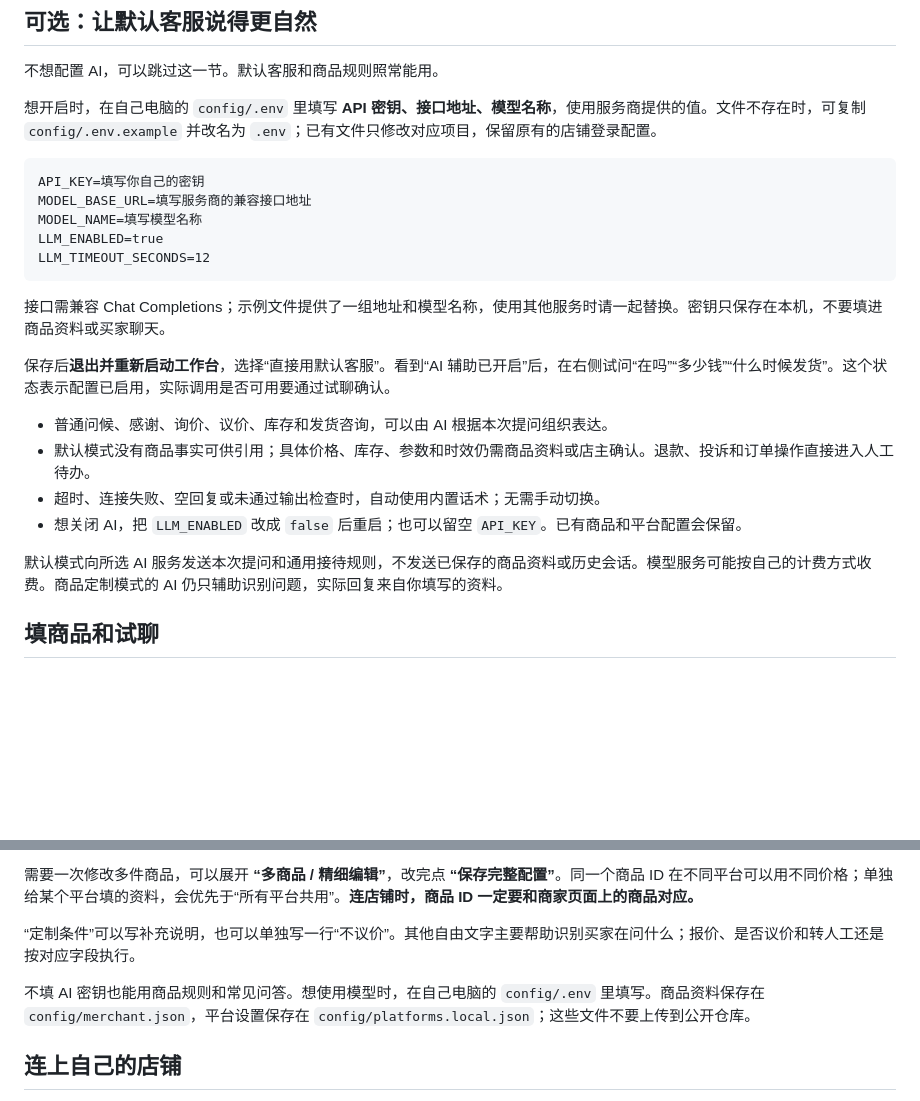
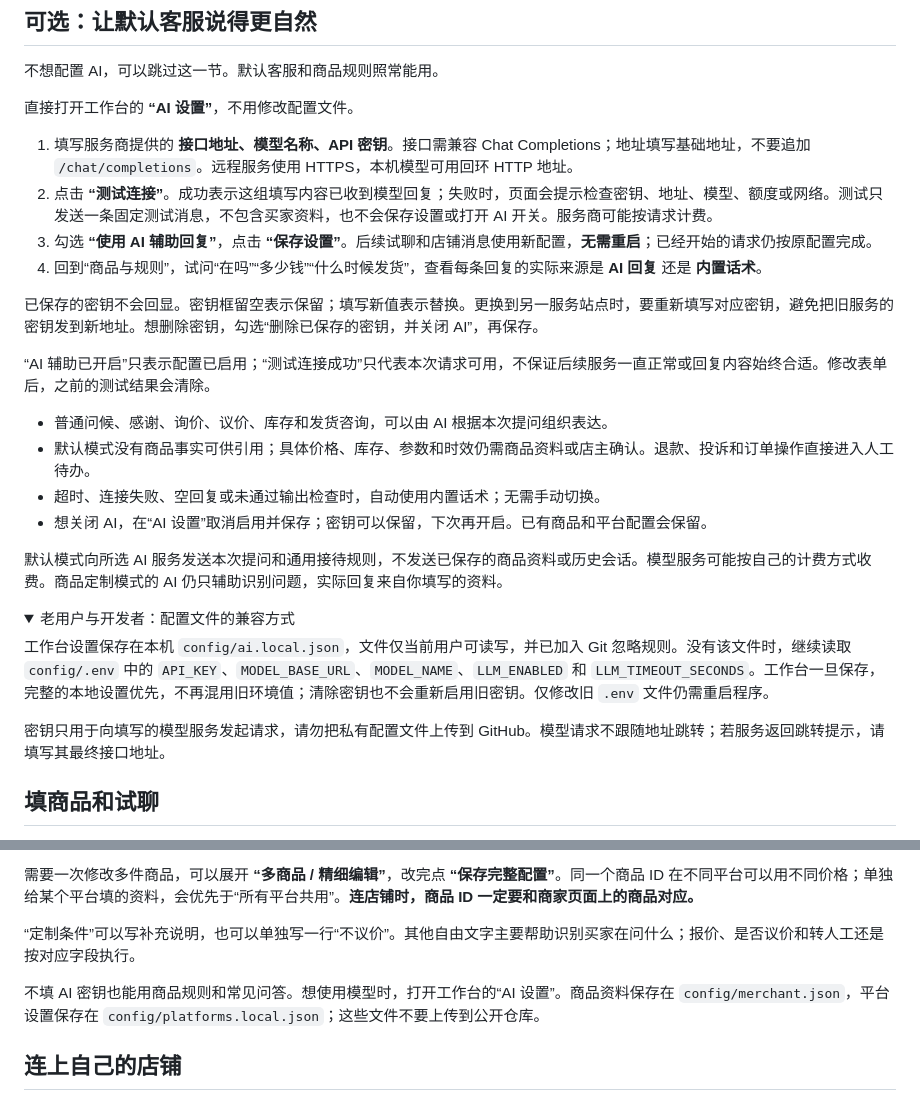
Before and after one commit to yelinyuan798-commits/UniversalECommerceBot, a Markdown page: docs/PLATFORM_SETUP.md, 2 parts joined by grey strips. GitHub-like rendering; folded sections open; blank space fills up the shorter version.

Commit message:
Document UI-first AI setup and verified behavior

````diff
--- a/docs/PLATFORM_SETUP.md
+++ b/docs/PLATFORM_SETUP.md
@@ -65,26 +65,32 @@ Windows 将 `python3` 换为 `python`，将 `.venv/bin/python` 换为 `.venv\Scr
 
 不想配置 AI，可以跳过这一节。默认客服和商品规则照常能用。
 
-想开启时，在自己电脑的 `config/.env` 里填写 **API 密钥、接口地址、模型名称**，使用服务商提供的值。文件不存在时，可复制 `config/.env.example` 并改名为 `.env`；已有文件只修改对应项目，保留原有的店铺登录配置。
+直接打开工作台的 **“AI 设置”**，不用修改配置文件。
 
-```dotenv
-API_KEY=填写你自己的密钥
-MODEL_BASE_URL=填写服务商的兼容接口地址
-MODEL_NAME=填写模型名称
-LLM_ENABLED=true
-LLM_TIMEOUT_SECONDS=12
-```
+1. 填写服务商提供的 **接口地址、模型名称、API 密钥**。接口需兼容 Chat Completions；地址填写基础地址，不要追加 `/chat/completions`。远程服务使用 HTTPS，本机模型可用回环 HTTP 地址。
+2. 点击 **“测试连接”**。成功表示这组填写内容已收到模型回复；失败时，页面会提示检查密钥、地址、模型、额度或网络。测试只发送一条固定测试消息，不包含买家资料，也不会保存设置或打开 AI 开关。服务商可能按请求计费。
+3. 勾选 **“使用 AI 辅助回复”**，点击 **“保存设置”**。后续试聊和店铺消息使用新配置，**无需重启**；已经开始的请求仍按原配置完成。
+4. 回到“商品与规则”，试问“在吗”“多少钱”“什么时候发货”，查看每条回复的实际来源是 **AI 回复** 还是 **内置话术**。
 
-接口需兼容 Chat Completions；示例文件提供了一组地址和模型名称，使用其他服务时请一起替换。密钥只保存在本机，不要填进商品资料或买家聊天。
+已保存的密钥不会回显。密钥框留空表示保留；填写新值表示替换。更换到另一服务站点时，要重新填写对应密钥，避免把旧服务的密钥发到新地址。想删除密钥，勾选“删除已保存的密钥，并关闭 AI”，再保存。
 
-保存后**退出并重新启动工作台**，选择“直接用默认客服”。看到“AI 辅助已开启”后，在右侧试问“在吗”“多少钱”“什么时候发货”。这个状态表示配置已启用，实际调用是否可用要通过试聊确认。
+“AI 辅助已开启”只表示配置已启用；“测试连接成功”只代表本次请求可用，不保证后续服务一直正常或回复内容始终合适。修改表单后，之前的测试结果会清除。
 
 - 普通问候、感谢、询价、议价、库存和发货咨询，可以由 AI 根据本次提问组织表达。
 - 默认模式没有商品事实可供引用；具体价格、库存、参数和时效仍需商品资料或店主确认。退款、投诉和订单操作直接进入人工待办。
 - 超时、连接失败、空回复或未通过输出检查时，自动使用内置话术；无需手动切换。
-- 想关闭 AI，把 `LLM_ENABLED` 改成 `false` 后重启；也可以留空 `API_KEY`。已有商品和平台配置会保留。
+- 想关闭 AI，在“AI 设置”取消启用并保存；密钥可以保留，下次再开启。已有商品和平台配置会保留。
 
 默认模式向所选 AI 服务发送本次提问和通用接待规则，不发送已保存的商品资料或历史会话。模型服务可能按自己的计费方式收费。商品定制模式的 AI 仍只辅助识别问题，实际回复来自你填写的资料。
+
+<details>
+<summary>老用户与开发者：配置文件的兼容方式</summary>
+
+工作台设置保存在本机 `config/ai.local.json`，文件仅当前用户可读写，并已加入 Git 忽略规则。没有该文件时，继续读取 `config/.env` 中的 `API_KEY`、`MODEL_BASE_URL`、`MODEL_NAME`、`LLM_ENABLED` 和 `LLM_TIMEOUT_SECONDS`。工作台一旦保存，完整的本地设置优先，不再混用旧环境值；清除密钥也不会重新启用旧密钥。仅修改旧 `.env` 文件仍需重启程序。
+
+密钥只用于向填写的模型服务发起请求，请勿把私有配置文件上传到 GitHub。模型请求不跟随地址跳转；若服务返回跳转提示，请填写其最终接口地址。
+
+</details>
 
 ## 填商品和试聊
 
@@ -99,7 +105,7 @@ LLM_TIMEOUT_SECONDS=12
 
 “定制条件”可以写补充说明，也可以单独写一行“不议价”。其他自由文字主要帮助识别买家在问什么；报价、是否议价和转人工还是按对应字段执行。
 
-不填 AI 密钥也能用商品规则和常见问答。想使用模型时，在自己电脑的 `config/.env` 里填写。商品资料保存在 `config/merchant.json`，平台设置保存在 `config/platforms.local.json`；这些文件不要上传到公开仓库。
+不填 AI 密钥也能用商品规则和常见问答。想使用模型时，打开工作台的“AI 设置”。商品资料保存在 `config/merchant.json`，平台设置保存在 `config/platforms.local.json`；这些文件不要上传到公开仓库。
 
 ## 连上自己的店铺
 
````
Also changed, not shown: docs/TEST_REPORT.md (+14 -2 lines).
